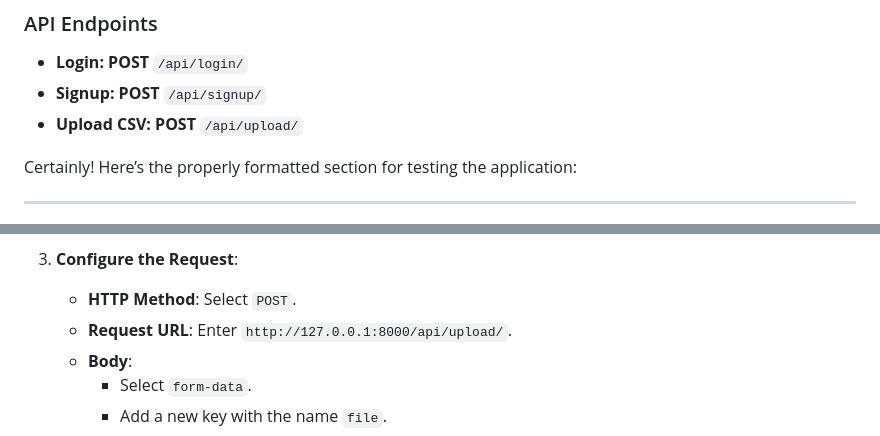
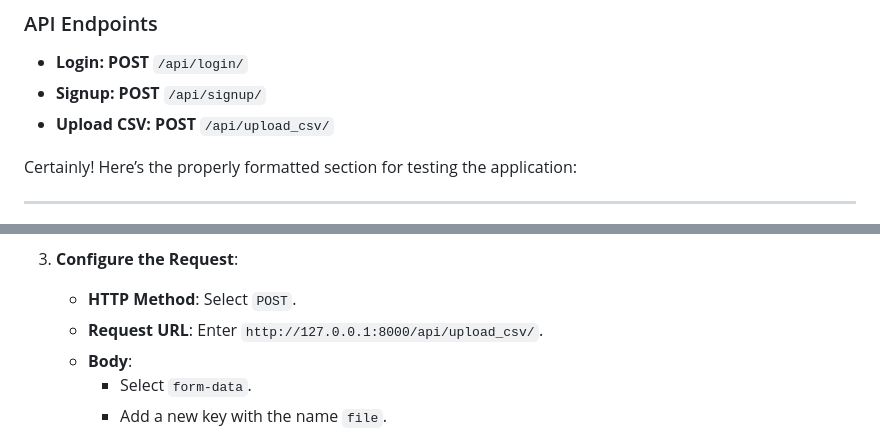
Before and after one commit to satyamions/CSVPal, a Markdown page: README.md, 2 parts joined by grey strips. GitHub-like rendering.

```diff
--- a/README.md
+++ b/README.md
@@ -118,7 +118,7 @@ CSVPal/
 ### API Endpoints
 - **Login:** **POST** `/api/login/`
 - **Signup:** **POST** `/api/signup/`
-- **Upload CSV:** **POST** `/api/upload/`
+- **Upload CSV:** **POST** `/api/upload_csv/`
 
 Certainly! Here’s the properly formatted section for testing the application:
 
@@ -183,7 +183,7 @@ To test the CSV upload functionality, follow these steps:
 
 3. **Configure the Request**:
     - **HTTP Method**: Select `POST`.
-    - **Request URL**: Enter `http://127.0.0.1:8000/api/upload/`.
+    - **Request URL**: Enter `http://127.0.0.1:8000/api/upload_csv/`.
     - **Body**:
       - Select `form-data`.
       - Add a new key with the name `file`.
```
